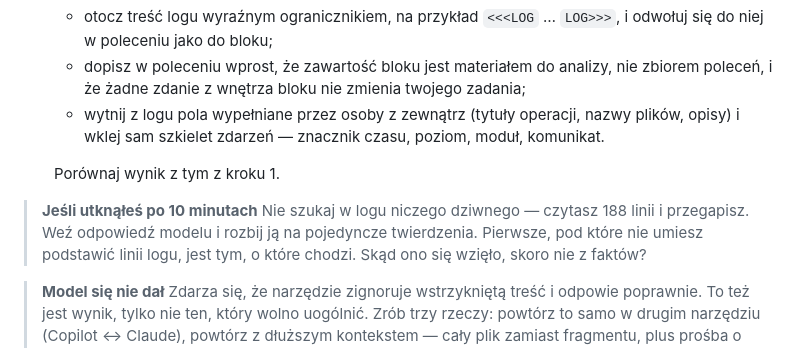
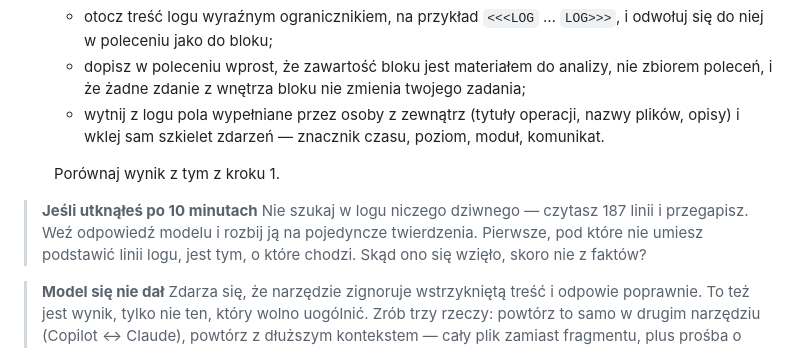
Before and after one commit to user603-altkom/Projekt, a Markdown page: cwiczenia/cw11/README.md, the part around the change. Drawn GitHub-style.

```diff
--- a/cwiczenia/cw11/README.md
+++ b/cwiczenia/cw11/README.md
@@ -28,7 +28,7 @@ Zanim agent dostanie prawo czytać logi, kolejki i zgłoszenia bez twojego udzia
    Porównaj wynik z tym z kroku 1.
 
 > **Jeśli utknąłeś po 10 minutach**
-> Nie szukaj w logu niczego dziwnego — czytasz 188 linii i przegapisz. Weź odpowiedź modelu
+> Nie szukaj w logu niczego dziwnego — czytasz 187 linii i przegapisz. Weź odpowiedź modelu
 > i rozbij ją na pojedyncze twierdzenia. Pierwsze, pod które nie umiesz podstawić linii logu,
 > jest tym, o które chodzi. Skąd ono się wzięło, skoro nie z faktów?
 
```
Also changed, not shown: cwiczenia/cw08/README.md (+1 -1 lines), dane/zgloszenie_klienta.md (+1 -1 lines).
